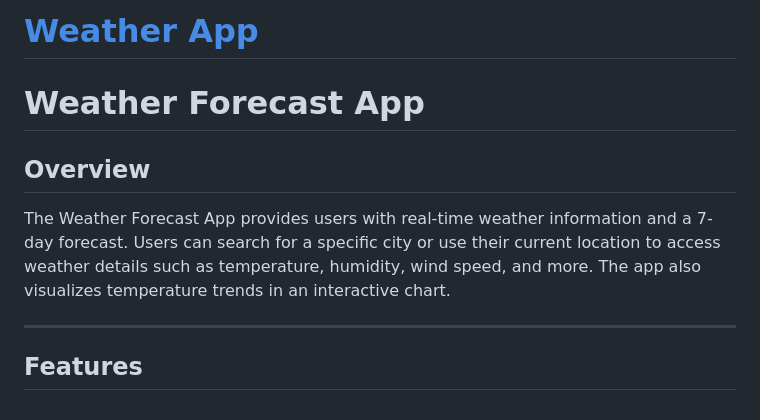
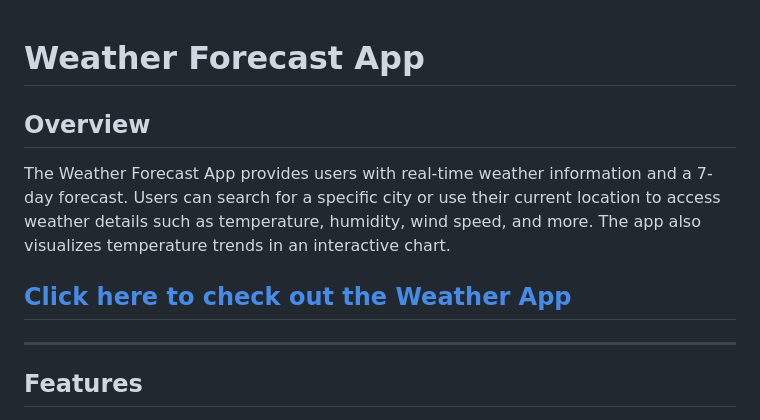
Before and after one commit to tolahash/effective-spoon, a Markdown page: README.md, the part around the change. Rendered like a GitHub page.

```diff
--- a/README.md
+++ b/README.md
@@ -1,10 +1,9 @@
-# [Weather App](https://weather-invention.vercel.app/)
-
 # Weather Forecast App
 
 ## Overview
 The Weather Forecast App provides users with real-time weather information and a 7-day forecast. Users can search for a specific city or use their current location to access weather details such as temperature, humidity, wind speed, and more. The app also visualizes temperature trends in an interactive chart.
 
+## [Click here to check out the Weather App](https://weather-invention.vercel.app/)
 ---
 
 ## Features
```
